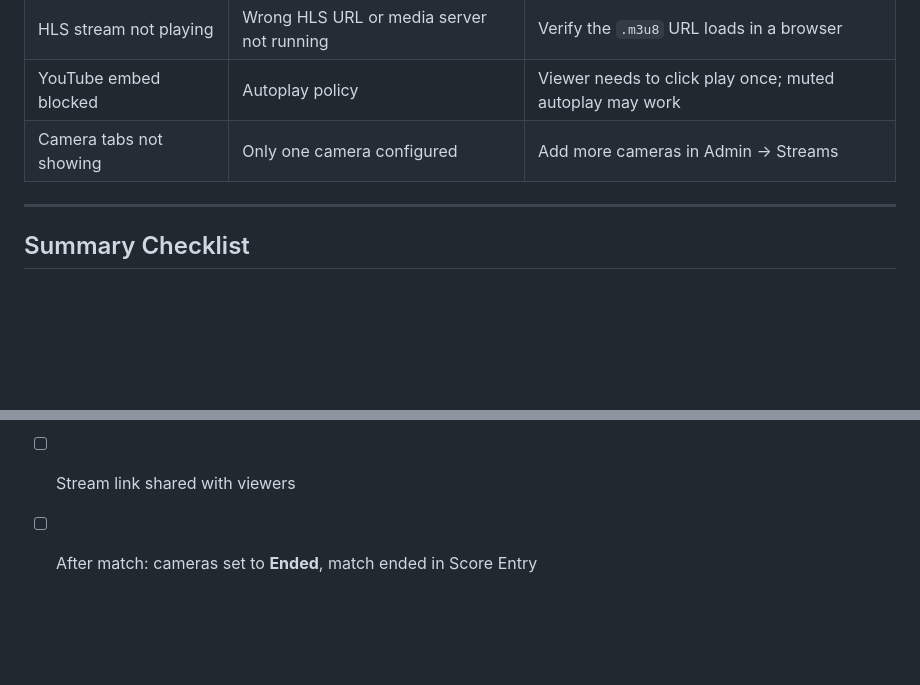
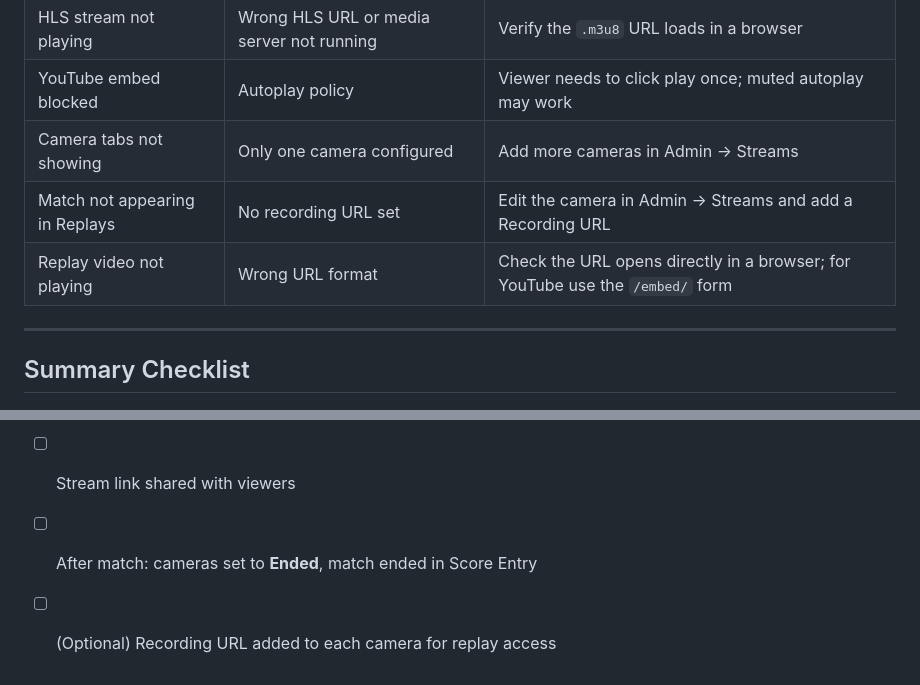
Before and after one commit to omumba/volleytrack, a Markdown page: docs/streaming-guide.md, 2 parts joined by grey strips. GitHub-like rendering; blank space fills up the shorter version.

```diff
--- a/docs/streaming-guide.md
+++ b/docs/streaming-guide.md
@@ -208,6 +260,8 @@ You can open this in a browser source inside OBS and overlay it on top of your v
 | HLS stream not playing | Wrong HLS URL or media server not running | Verify the `.m3u8` URL loads in a browser |
 | YouTube embed blocked | Autoplay policy | Viewer needs to click play once; muted autoplay may work |
 | Camera tabs not showing | Only one camera configured | Add more cameras in Admin → Streams |
+| Match not appearing in Replays | No recording URL set | Edit the camera in Admin → Streams and add a Recording URL |
+| Replay video not playing | Wrong URL format | Check the URL opens directly in a browser; for YouTube use the `/embed/` form |
 
 ---
 
@@ -222,3 +276,4 @@ You can open this in a browser source inside OBS and overlay it on top of your v
 - [ ] All streaming cameras set to **Live** in Admin → Streams
 - [ ] Stream link shared with viewers
 - [ ] After match: cameras set to **Ended**, match ended in Score Entry
+- [ ] (Optional) Recording URL added to each camera for replay access
```
Also changed, not shown: other parts of docs/streaming-guide.md (+53 -1 lines).
